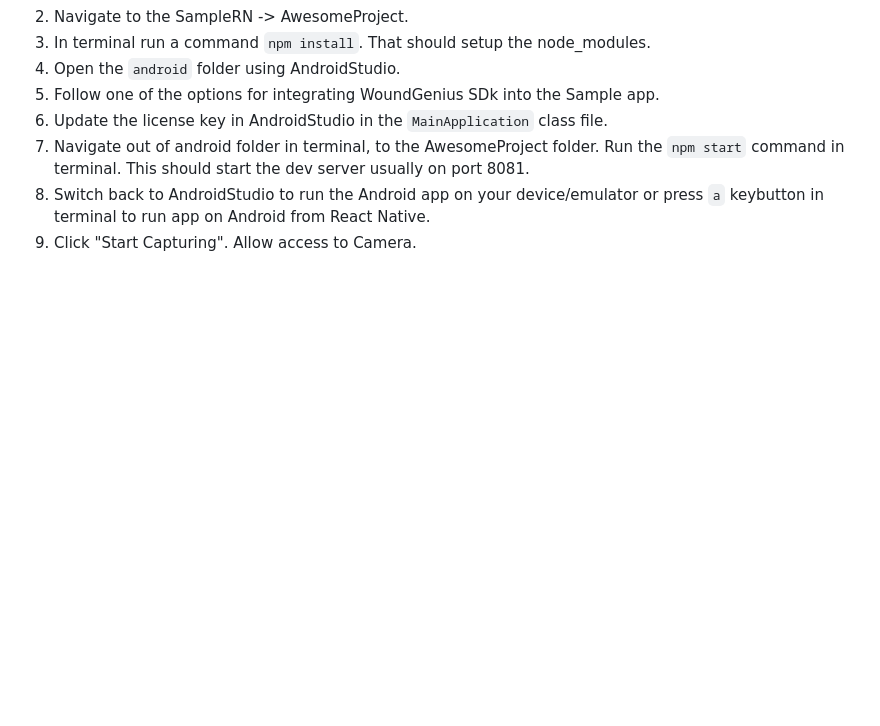
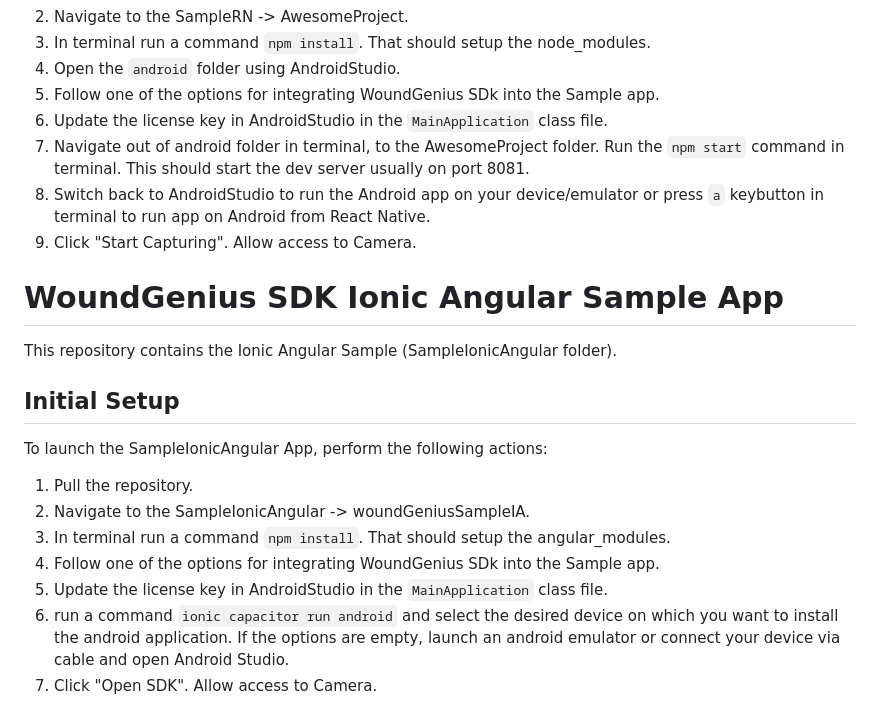
Before and after one commit to imitoag/woundgenius-android-sdk-sample, a Markdown page: README.md, the part around the change. GitHub-like rendering; blank space fills up the shorter version.

````diff
--- a/README.md
+++ b/README.md
@@ -83,3 +83,19 @@ To launch the SampleRN App, perform the following actions:
 9. Navigate out of android folder in terminal, to the AwesomeProject folder. Run the ```npm start``` command in terminal. This should start the dev server usually on port 8081.
 10. Switch back to AndroidStudio to run the Android app on your device/emulator or press ```a``` keybutton in terminal to run app on Android from React Native.
 11. Click "Start Capturing". Allow access to Camera.
+
+
+# WoundGenius SDK Ionic Angular Sample App
+
+This repository contains the Ionic Angular Sample (SampleIonicAngular folder).
+
+## Initial Setup
+To launch the SampleIonicAngular App, perform the following actions:
+
+1. Pull the repository.
+2. Navigate to the SampleIonicAngular -> woundGeniusSampleIA.
+3. In terminal run a command ```npm install```. That should setup the angular_modules.
+4. Follow one of the options for integrating WoundGenius SDk into the Sample app.
+5. Update the license key in AndroidStudio in the ```MainApplication``` class file.
+6. run a command ```ionic capacitor run android``` and select the desired device on which you want to install the android application. If the options are empty, launch an android emulator or connect your device via cable and open Android Studio.
+7. Click "Open SDK". Allow access to Camera.
````
